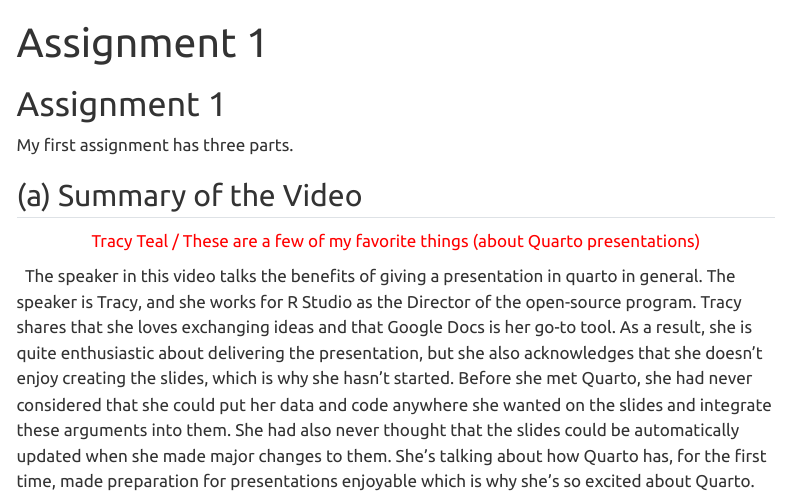
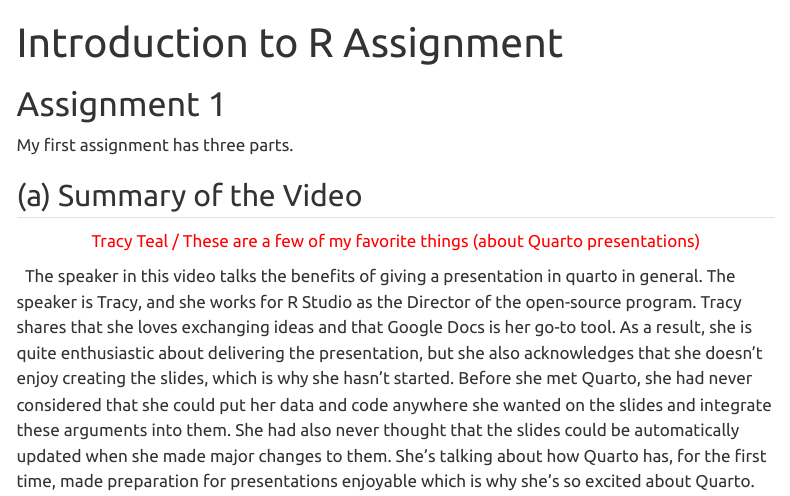
Before and after one commit to emu-hacettepe-analytics/emu430-fall2023-zeyneptnc, a Quarto document (assignments/assignment-1.qmd): the page in a window 1100 px wide, from its top. Rendered offline with R 4.5, knitr and Pandoc in place of Quarto, with nearby package versions; menus at the side of the page are left out.

Commit message:
assignment1

```diff
--- a/assignments/assignment-1.qmd
+++ b/assignments/assignment-1.qmd
@@ -1,5 +1,5 @@
 ---
-title: "Assignment 1"
+title: "Introduction to R Assignment"
 ---
 
 # Assignment 1
```
